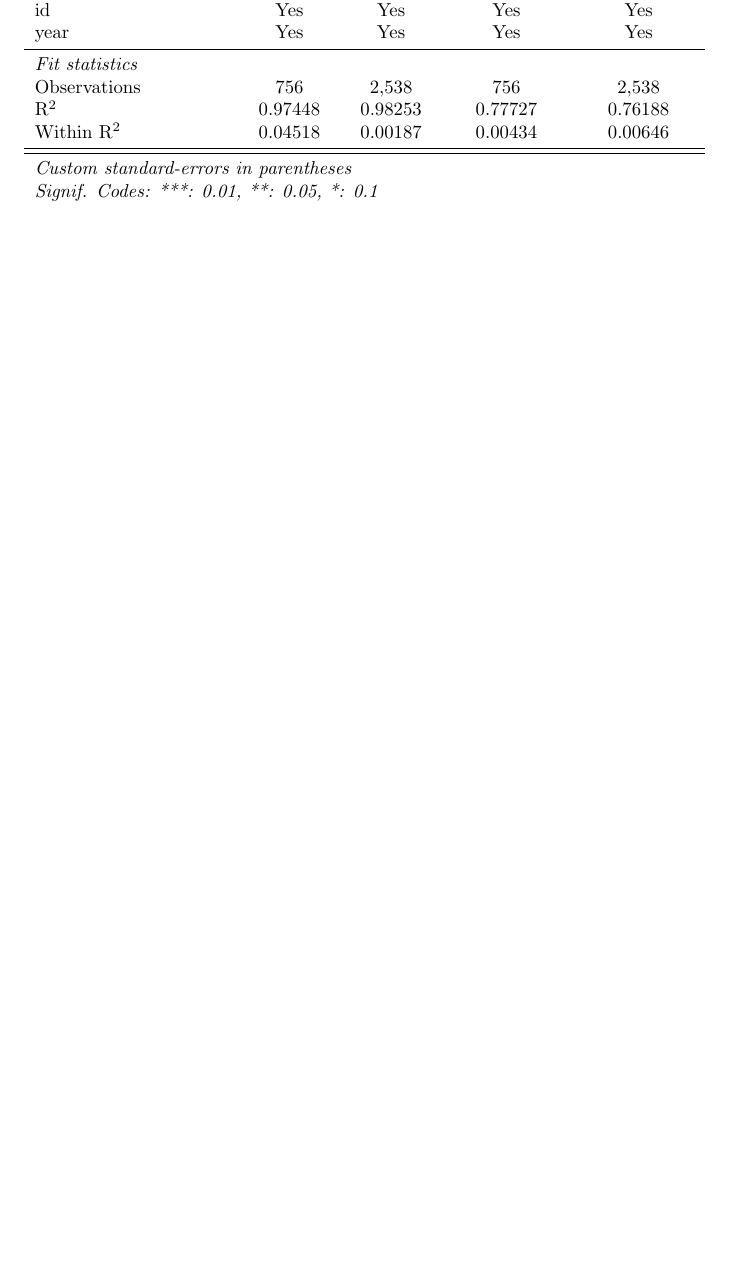
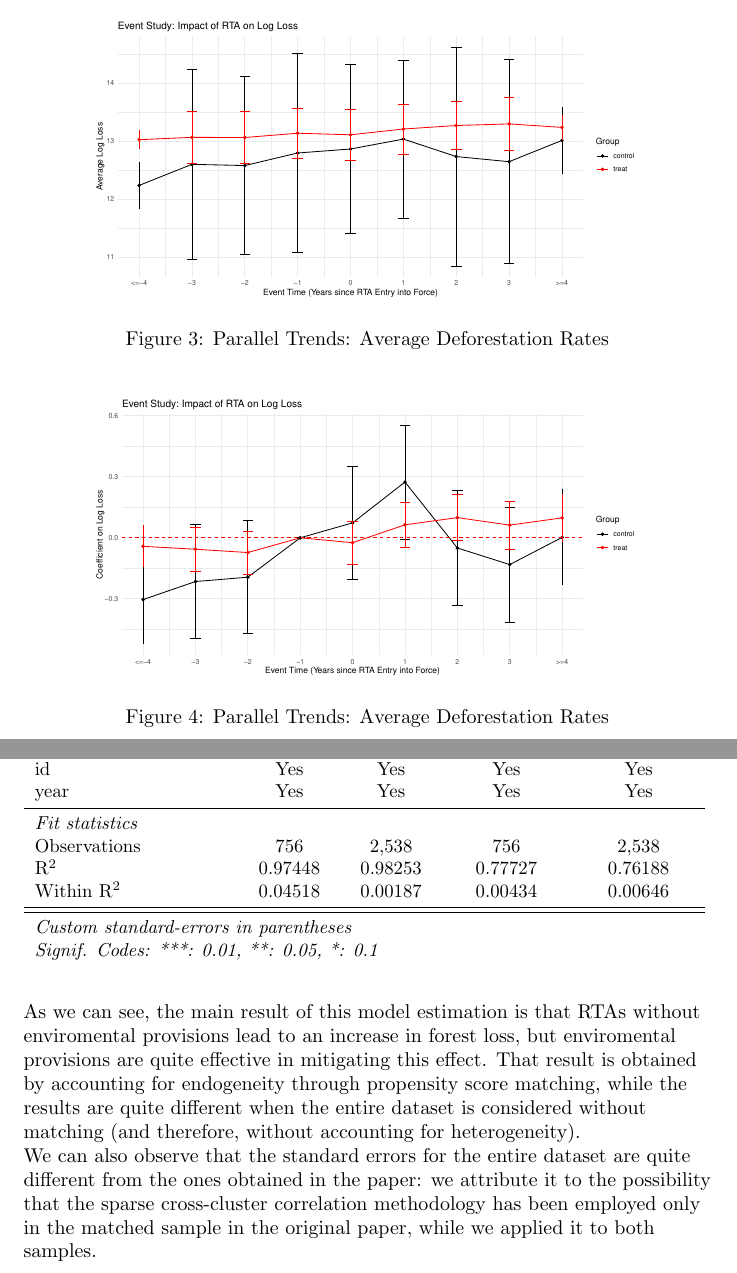
Before and after one commit to giovanni-parrillo/microeconometrics_exam, a LaTeX document (Paper/paper.tex): part of page 8 of 12 before the commit and two parts of pages 6 and 8 of 12 after it, the two joined at a grey line, cut at the place of the change, the shorter picture padded with empty space. Compiled offline with pdfLaTeX.

Commit message:
Continuato il paper

```diff
--- a/Paper/paper.tex
+++ b/Paper/paper.tex
@@ -113,6 +127,20 @@ The second plot shows the results of an event study estimation, where we estimat
 where $D_{g,t+k}$ is a dummy variable equal to 1 if the year $t$ is $k$ years after the implementation of the RTA $g$ (if $k$ is negative, it means that the year is before the implementation of the RTA); the omitted category is $k = -1$, that is, the year before the implementation of the RTA.
 
 It can be noted that the two plots are basically equivalent: in fact, the second plot is a representation of the first one where the lines of treatment and control group have been shifted to have value 0 in the year before the implementation of the RTA.
+
+\begin{figure}[h]
+\centering
+\includegraphics[width=0.8\textwidth]{Parallel_trends_averages.pdf}
+\caption{Parallel Trends: Average Deforestation Rates}
+\label{fig:parallel_trends_averages}
+\end{figure}
+
+\begin{figure}[h]
+\centering
+\includegraphics[width=0.8\textwidth]{Parallel_trends_event_study.pdf}
+\caption{Parallel Trends: Average Deforestation Rates}
+\label{fig:parallel_trends_event_study}
+\end{figure}
 
 \newpage
 
@@ -191,3 +219,11 @@ As previously exposed, the standard errors are computed allowing for sparse cros
 \end{tabular}
 \par\endgroup
 }
+\raggedright
+
+\vspace{2em}
+
+As we can see, the main result of this model estimation is that RTAs without enviromental provisions lead to an increase in forest loss, but enviromental provisions are quite effective in mitigating this effect.
+That result is obtained by accounting for endogeneity through propensity score matching, while the results are quite different when the entire dataset is considered without matching (and therefore, without accounting for heterogeneity).
+
+We can also observe that the standard errors for the entire dataset are quite different from the ones obtained in the paper: we attribute it to the possibility that the sparse cross-cluster correlation methodology has been employed only in the matched sample in the original paper, while we applied it to both samples.
```
Also changed, not shown: Paper/Choosing_lambda_Lasso.pdf (renamed from Choosing_lambda_Lasso.pdf), Paper/Countryeffects.pdf (renamed from Countryeffects.pdf), Paper/Parallel_trends_averages.pdf (renamed from Parallel_trends_averages.pdf), Paper/Parallel_trends_event_study.pdf (renamed from Parallel_trends_event_study.pdf), Paper/Propensity_score_density.pdf (renamed from Propensity_score_density.pdf), Paper/paper.pdf, Paper/paper.tex (35 more changed lines), 5 other files.
